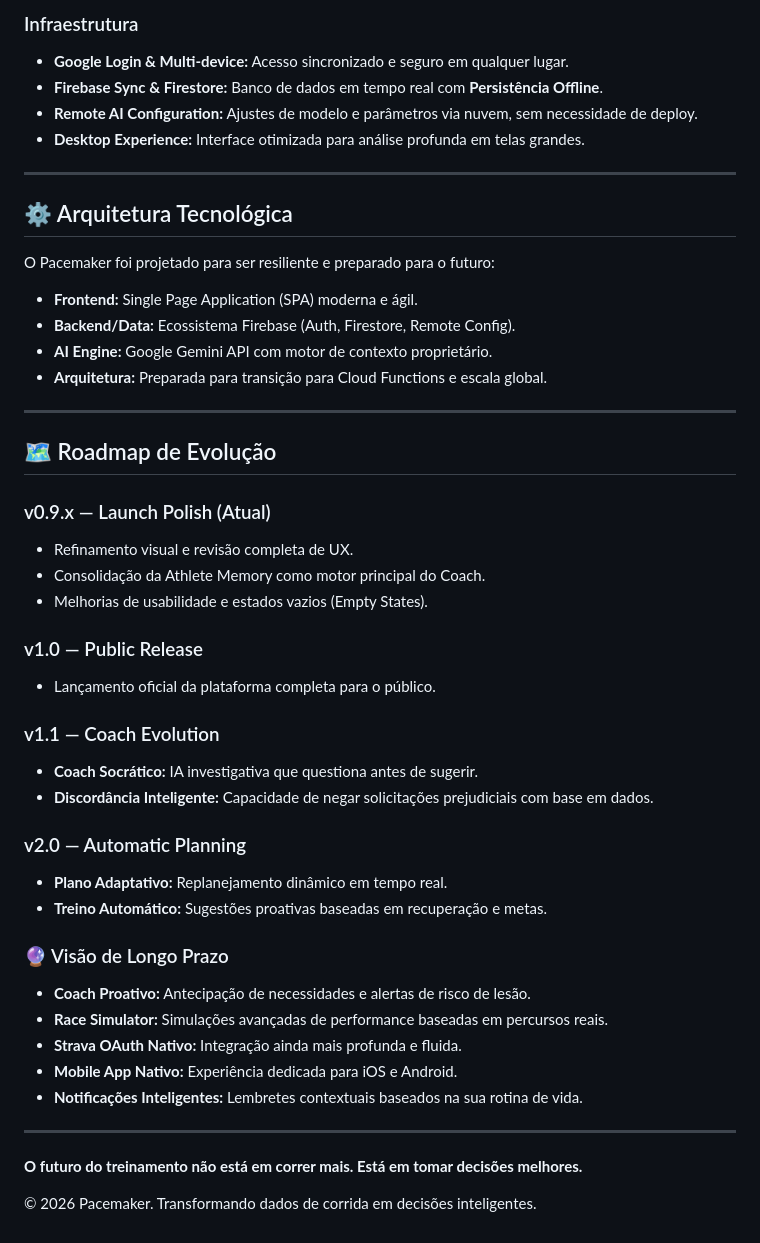
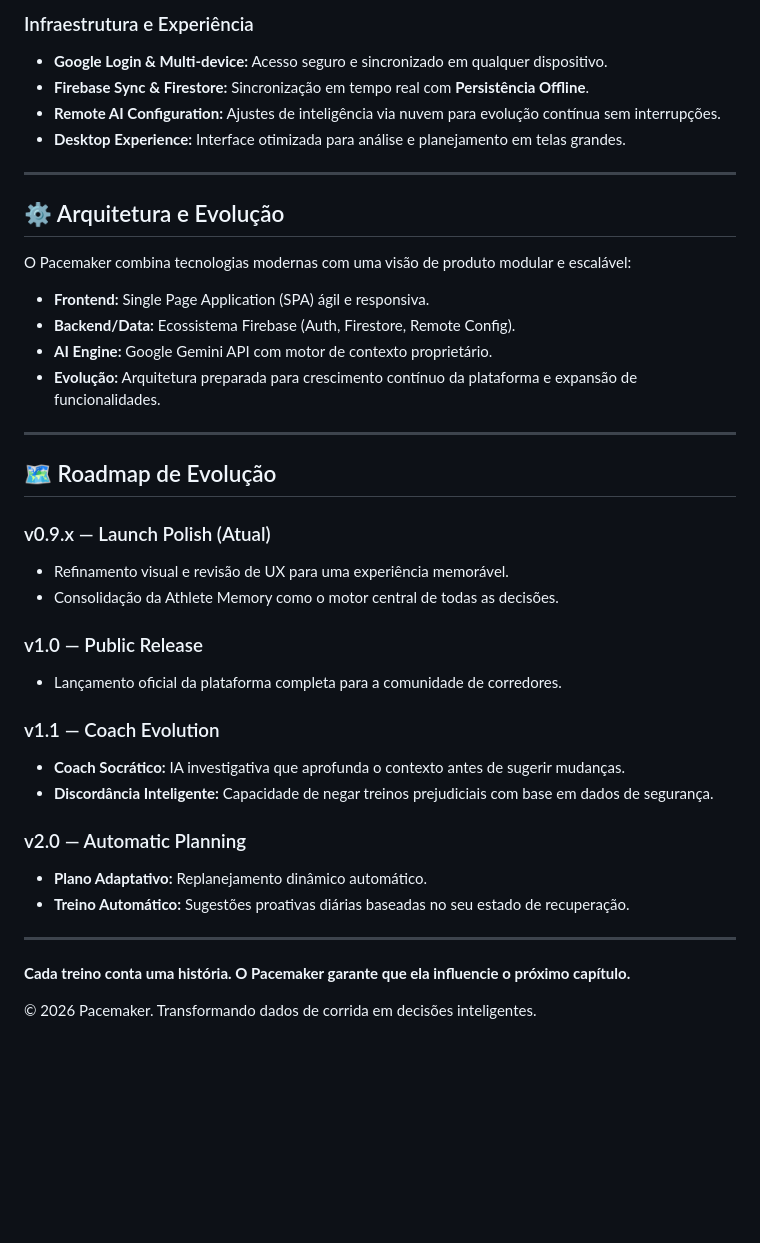
Before and after one commit to caiojoss/pacemaker, a Markdown page: README.md, the part around one of its changes. GitHub-like rendering; blank space fills up the shorter version.

```diff
--- a/README.md
+++ b/README.md
@@ -76,49 +71,42 @@ Este ciclo garante que cada quilômetro percorrido alimente a inteligência do s
 
-### Infraestrutura
-*   **Google Login & Multi-device:** Acesso sincronizado e seguro em qualquer lugar.
-*   **Firebase Sync & Firestore:** Banco de dados em tempo real com **Persistência Offline**.
-*   **Remote AI Configuration:** Ajustes de modelo e parâmetros via nuvem, sem necessidade de deploy.
-*   **Desktop Experience:** Interface otimizada para análise profunda em telas grandes.
+### Infraestrutura e Experiência
+*   **Google Login & Multi-device:** Acesso seguro e sincronizado em qualquer dispositivo.
+*   **Firebase Sync & Firestore:** Sincronização em tempo real com **Persistência Offline**.
+*   **Remote AI Configuration:** Ajustes de inteligência via nuvem para evolução contínua sem interrupções.
+*   **Desktop Experience:** Interface otimizada para análise e planejamento em telas grandes.
 
 ---
 
-## ⚙️ Arquitetura Tecnológica
+## ⚙️ Arquitetura e Evolução
 
-O Pacemaker foi projetado para ser resiliente e preparado para o futuro:
-*   **Frontend:** Single Page Application (SPA) moderna e ágil.
+O Pacemaker combina tecnologias modernas com uma visão de produto modular e escalável:
+
+*   **Frontend:** Single Page Application (SPA) ágil e responsiva.
 *   **Backend/Data:** Ecossistema Firebase (Auth, Firestore, Remote Config).
 *   **AI Engine:** Google Gemini API com motor de contexto proprietário.
-*   **Arquitetura:** Preparada para transição para Cloud Functions e escala global.
+*   **Evolução:** Arquitetura preparada para crescimento contínuo da plataforma e expansão de funcionalidades.
 
 ---
 
 ## 🗺️ Roadmap de Evolução
 
 ### v0.9.x — Launch Polish (Atual)
-*   Refinamento visual e revisão completa de UX.
-*   Consolidação da Athlete Memory como motor principal do Coach.
-*   Melhorias de usabilidade e estados vazios (Empty States).
+*   Refinamento visual e revisão de UX para uma experiência memorável.
+*   Consolidação da Athlete Memory como o motor central de todas as decisões.
 
 ### v1.0 — Public Release
-*   Lançamento oficial da plataforma completa para o público.
+*   Lançamento oficial da plataforma completa para a comunidade de corredores.
 
 ### v1.1 — Coach Evolution
-*   **Coach Socrático:** IA investigativa que questiona antes de sugerir.
-*   **Discordância Inteligente:** Capacidade de negar solicitações prejudiciais com base em dados.
+*   **Coach Socrático:** IA investigativa que aprofunda o contexto antes de sugerir mudanças.
+*   **Discordância Inteligente:** Capacidade de negar treinos prejudiciais com base em dados de segurança.
 
 ### v2.0 — Automatic Planning
-*   **Plano Adaptativo:** Replanejamento dinâmico em tempo real.
-*   **Treino Automático:** Sugestões proativas baseadas em recuperação e metas.
-
-### 🔮 Visão de Longo Prazo
-*   **Coach Proativo:** Antecipação de necessidades e alertas de risco de lesão.
-*   **Race Simulator:** Simulações avançadas de performance baseadas em percursos reais.
-*   **Strava OAuth Nativo:** Integração ainda mais profunda e fluida.
-*   **Mobile App Nativo:** Experiência dedicada para iOS e Android.
-*   **Notificações Inteligentes:** Lembretes contextuais baseados na sua rotina de vida.
+*   **Plano Adaptativo:** Replanejamento dinâmico automático.
+*   **Treino Automático:** Sugestões proativas diárias baseadas no seu estado de recuperação.
 
 ---
 
-**O futuro do treinamento não está em correr mais. Está em tomar decisões melhores.**
+**Cada treino conta uma história. O Pacemaker garante que ela influencie o próximo capítulo.**
 
 © 2026 Pacemaker. Transformando dados de corrida em decisões inteligentes.
```
Also changed, not shown: other parts of README.md (+36 -41 lines).
